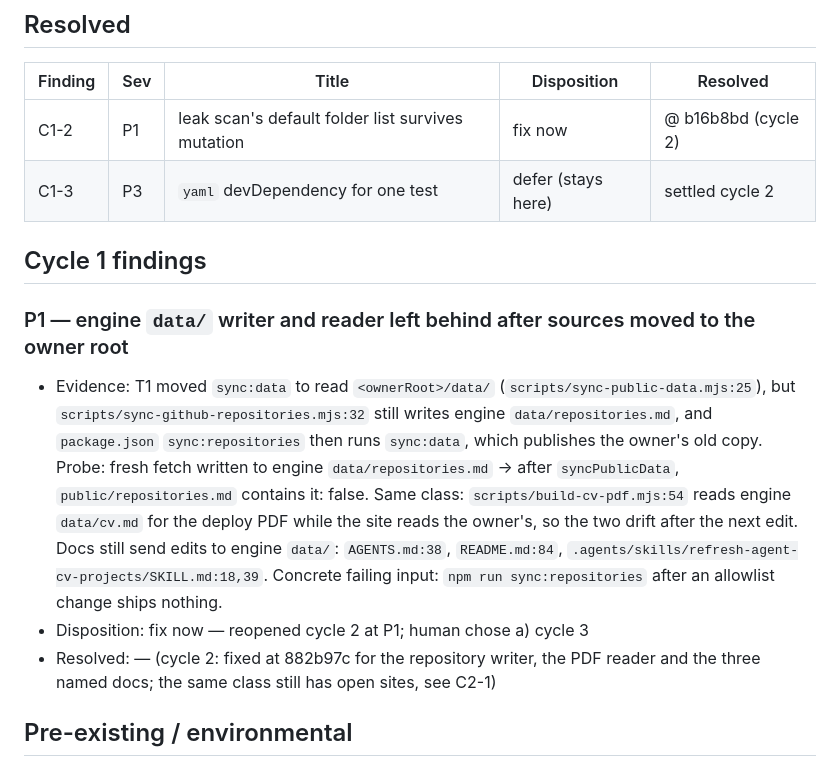
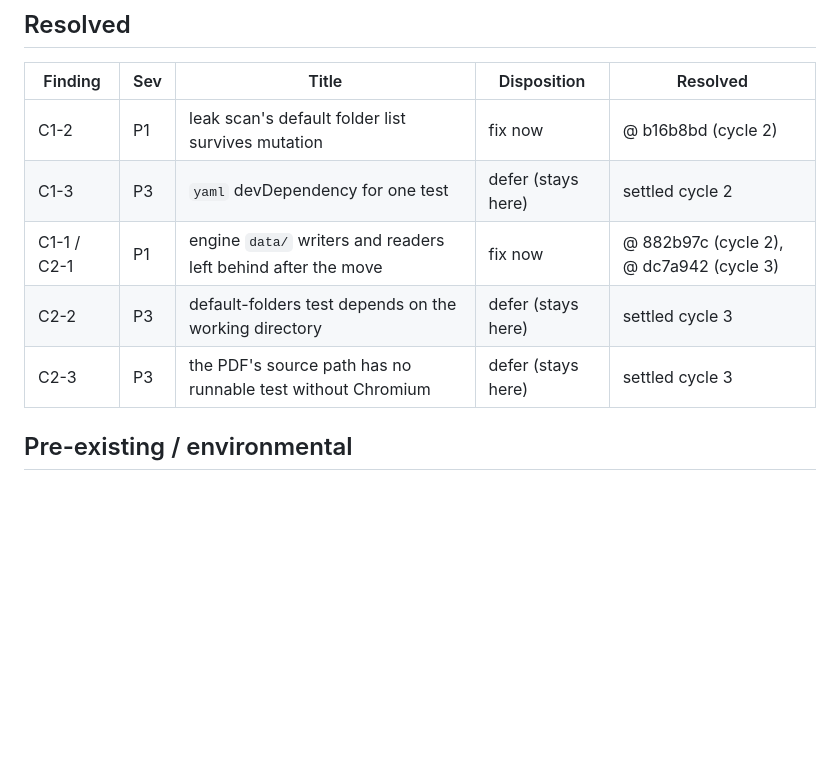
Before and after one commit to johnviklund/agent-cv, a Markdown page: .workflow/forkable-example-owner/review.md, the part around one of its changes. Rendered like a GitHub page; blank space fills up the shorter version.

```diff
--- a/.workflow/forkable-example-owner/review.md
+++ b/.workflow/forkable-example-owner/review.md
@@ -21,12 +21,9 @@ Escape hatches: none added
 |---|---|---|---|---|
 | C1-2 | P1 | leak scan's default folder list survives mutation | fix now | @ b16b8bd (cycle 2) |
 | C1-3 | P3 | `yaml` devDependency for one test | defer (stays here) | settled cycle 2 |
-
-## Cycle 1 findings
-### P1 — engine `data/` writer and reader left behind after sources moved to the owner root
-- Evidence: T1 moved `sync:data` to read `<ownerRoot>/data/` (`scripts/sync-public-data.mjs:25`), but `scripts/sync-github-repositories.mjs:32` still writes engine `data/repositories.md`, and `package.json` `sync:repositories` then runs `sync:data`, which publishes the owner's old copy. Probe: fresh fetch written to engine `data/repositories.md` → after `syncPublicData`, `public/repositories.md` contains it: false. Same class: `scripts/build-cv-pdf.mjs:54` reads engine `data/cv.md` for the deploy PDF while the site reads the owner's, so the two drift after the next edit. Docs still send edits to engine `data/`: `AGENTS.md:38`, `README.md:84`, `.agents/skills/refresh-agent-cv-projects/SKILL.md:18,39`. Concrete failing input: `npm run sync:repositories` after an allowlist change ships nothing.
-- Disposition: fix now — reopened cycle 2 at P1; human chose a) cycle 3
-- Resolved: — (cycle 2: fixed at 882b97c for the repository writer, the PDF reader and the three named docs; the same class still has open sites, see C2-1)
+| C1-1 / C2-1 | P1 | engine `data/` writers and readers left behind after the move | fix now | @ 882b97c (cycle 2), @ dc7a942 (cycle 3) |
+| C2-2 | P3 | default-folders test depends on the working directory | defer (stays here) | settled cycle 3 |
+| C2-3 | P3 | the PDF's source path has no runnable test without Chromium | defer (stays here) | settled cycle 3 |
 
 ## Pre-existing / environmental
 - 12 tests skip without Chromium (same count in the T4 receipt's clean clone).
```
Also changed, not shown: other parts of .workflow/forkable-example-owner/review.md (+19 -18 lines), .workflow/forkable-example-owner/plan.md (+1 -1 lines).
